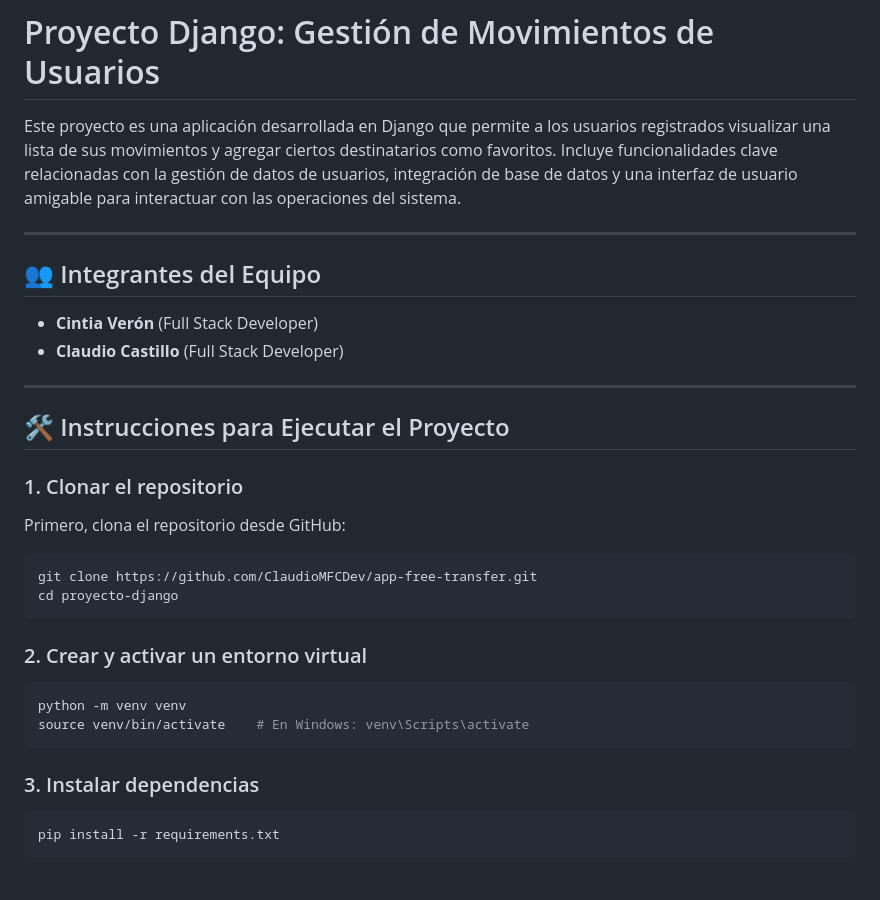
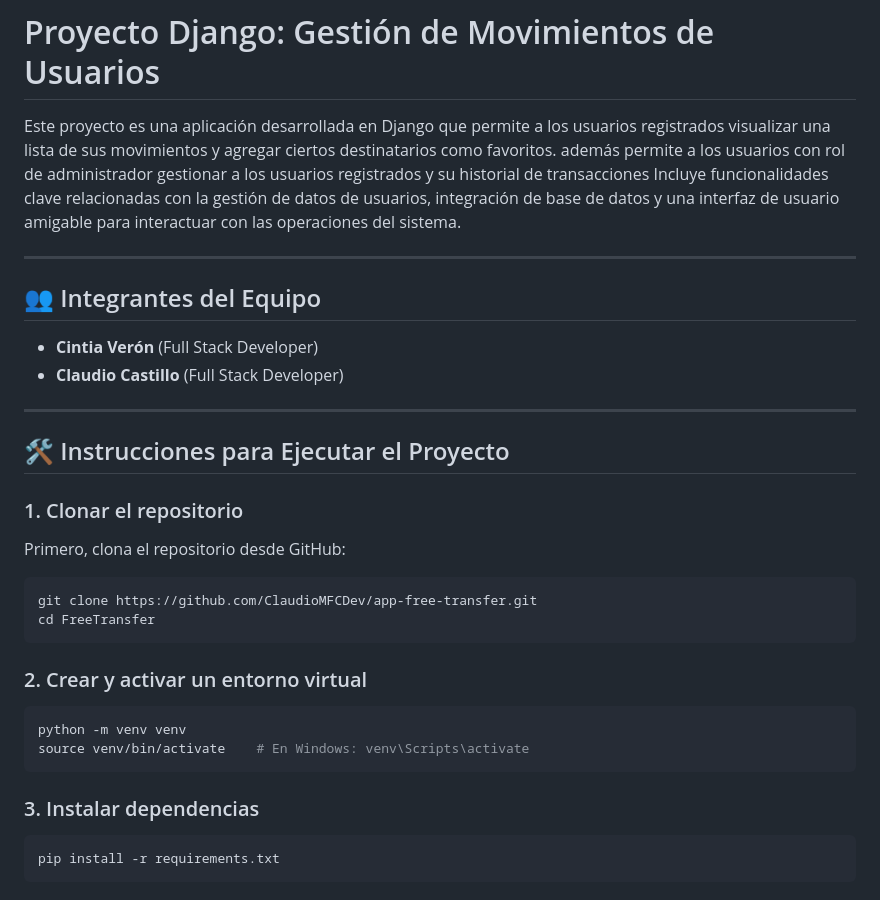
Before and after one commit to ClaudioMFCDev/free_trasnsfer, a Markdown page: README.md, the part around the change printed below. GitHub-like rendering.

````diff
--- a/README.md
+++ b/README.md
@@ -1,6 +1,6 @@
 # Proyecto Django: Gestión de Movimientos de Usuarios
 
-Este proyecto es una aplicación desarrollada en Django que permite a los usuarios registrados visualizar una lista de sus movimientos y agregar ciertos destinatarios como favoritos. Incluye funcionalidades clave relacionadas con la gestión de datos de usuarios, integración de base de datos y una interfaz de usuario amigable para interactuar con las operaciones del sistema.
+Este proyecto es una aplicación desarrollada en Django que permite a los usuarios registrados visualizar una lista de sus movimientos y agregar ciertos destinatarios como favoritos. además permite a los usuarios con rol de administrador gestionar a los usuarios registrados y su historial de transacciones Incluye funcionalidades clave relacionadas con la gestión de datos de usuarios, integración de base de datos y una interfaz de usuario amigable para interactuar con las operaciones del sistema.
 
 ---
 
@@ -14,10 +14,11 @@ Este proyecto es una aplicación desarrollada en Django que permite a los usuari
 ## 🛠️ Instrucciones para Ejecutar el Proyecto
 
 ### 1. Clonar el repositorio
+
 Primero, clona el repositorio desde GitHub:
 ```bash
 git clone https://github.com/ClaudioMFCDev/app-free-transfer.git
-cd proyecto-django
+cd FreeTransfer
 ```
 
 ### 2. Crear y activar un entorno virtual
@@ -28,6 +29,7 @@ source venv/bin/activate    # En Windows: venv\Scripts\activate
 ```
 
 ### 3. Instalar dependencias
+
 ```bash
 pip install -r requirements.txt
 ```
````
Also changed, not shown: other parts of README.md (+26 -5 lines).
